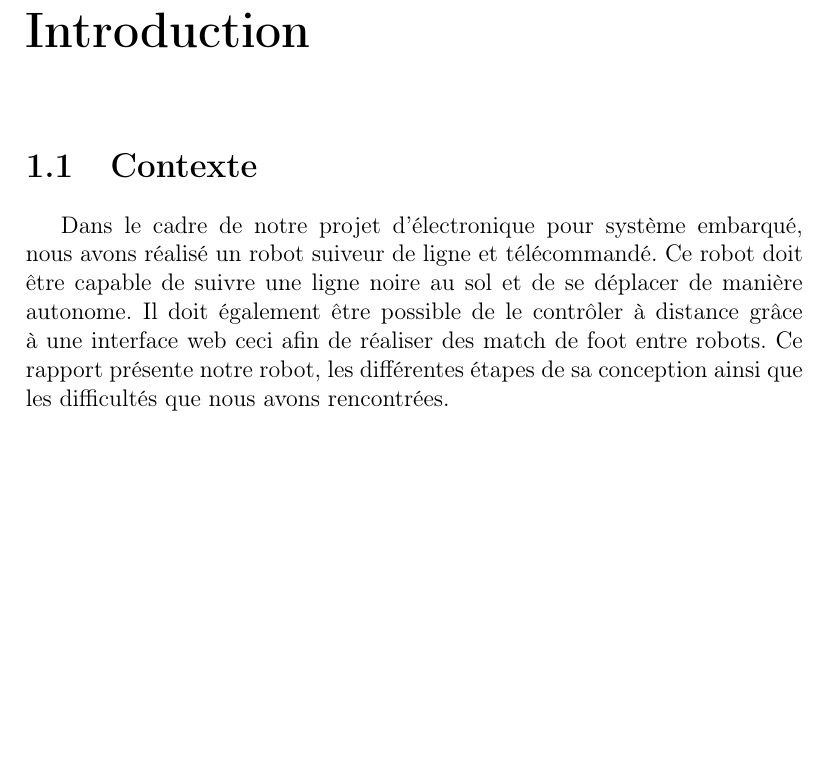
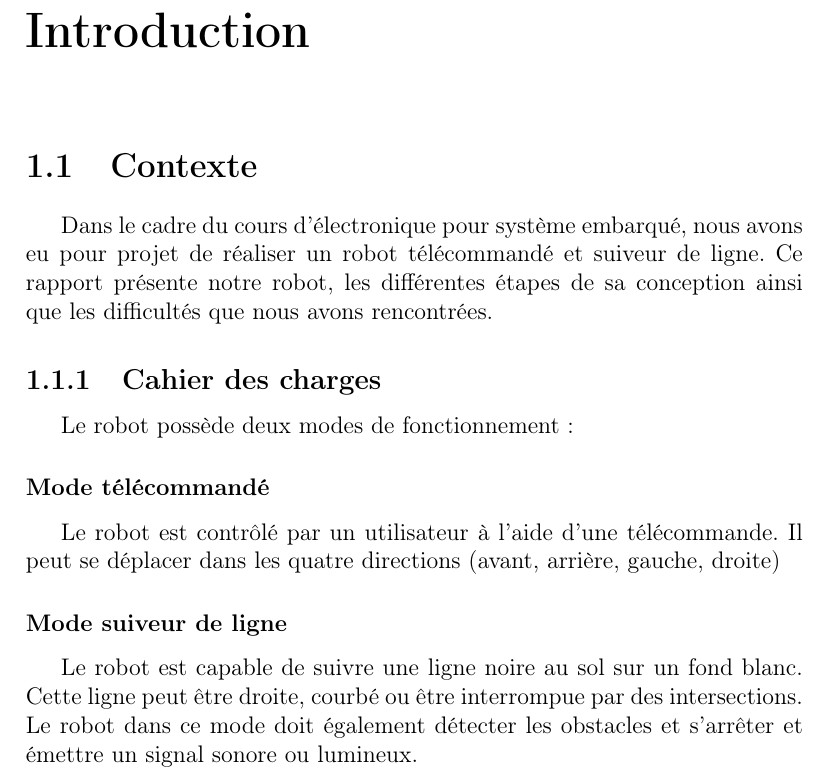
Before and after one commit to AlixANNERAUD/Robot_Mouche, a LaTeX document (report/report.tex, which reads report/introduction/introduction.tex): part of page 3 of 15, cut so that both start at the same text, the shorter picture padded with empty space. Compiled offline with pdfLaTeX.

Commit message:
Replace introduction with other branch

```diff
--- a/report/introduction/introduction.tex
+++ b/report/introduction/introduction.tex
@@ -2,7 +2,23 @@
 \chapter{Introduction}
 
 \section{Contexte}
-Dans le cadre de notre projet d'électronique pour système embarqué, nous avons réalisé un robot suiveur de ligne et télécommandé.
-Ce robot doit être capable de suivre une ligne noire au sol et de se déplacer de manière autonome.
-Il doit également être possible de le contrôler à distance grâce à une interface web ceci afin de réaliser des match de foot entre robots.
+
+Dans le cadre du cours d'électronique pour système embarqué,
+nous avons eu pour projet de réaliser un robot télécommandé et suiveur de ligne.
 Ce rapport présente notre robot, les différentes étapes de sa conception ainsi que les difficultés que nous avons rencontrées.
+
+
+\subsection{Cahier des charges}
+
+Le robot possède deux modes de fonctionnement :
+
+\subsubsection{Mode télécommandé}
+
+Le robot est contrôlé par un utilisateur à l'aide d'une télécommande.
+Il peut se déplacer dans les quatre directions (avant, arrière, gauche, droite)
+
+\subsubsection{Mode suiveur de ligne} \label{Mode suiveur de ligne}
+
+Le robot est capable de suivre une ligne noire au sol sur un fond blanc.
+Cette ligne peut être droite, courbé ou être interrompue par des intersections.
+Le robot dans ce mode doit également détecter les obstacles et s'arrêter et émettre un signal sonore ou lumineux.
```
